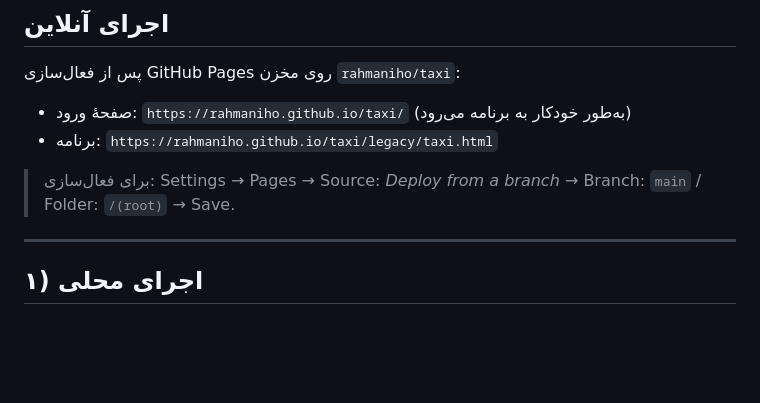
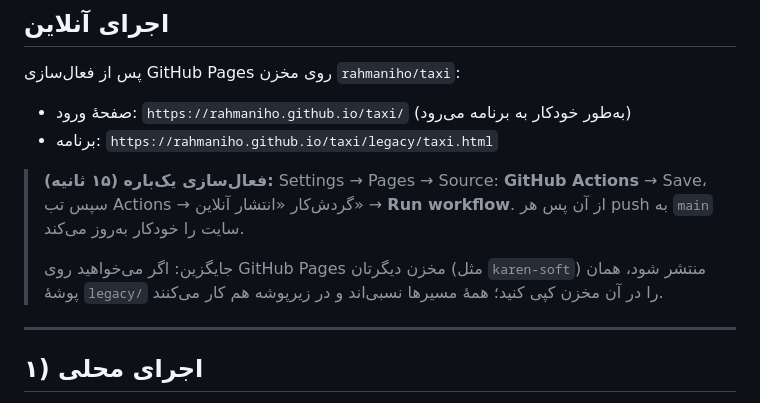
Before and after one commit to rahmaniho/taxi, a Markdown page: legacy/README.md, the part around the change. Rendered like a GitHub page; blank space fills up the shorter version.

```diff
--- a/legacy/README.md
+++ b/legacy/README.md
@@ -15,7 +15,12 @@
 * صفحهٔ ورود: `https://rahmaniho.github.io/taxi/` (به‌طور خودکار به برنامه می‌رود)
 * برنامه: `https://rahmaniho.github.io/taxi/legacy/taxi.html`
 
-> برای فعال‌سازی: Settings → Pages → Source: *Deploy from a branch* → Branch: `main` / Folder: `/(root)` → Save.
+> **فعال‌سازی یک‌باره (۱۵ ثانیه):** Settings → Pages → Source: **GitHub Actions** → Save،
+> سپس تب Actions → گردش‌کار «انتشار آنلاین» → **Run workflow**.
+> از آن پس هر push به `main` سایت را خودکار به‌روز می‌کند.
+>
+> جایگزین: اگر می‌خواهید روی GitHub Pages مخزن دیگرتان (مثل `karen-soft`) منتشر شود، همان پوشهٔ
+> `legacy/` را در آن مخزن کپی کنید؛ همهٔ مسیرها نسبی‌اند و در زیرپوشه هم کار می‌کنند.
 
 ---
 
```
Also changed, not shown: README.md (+2 -0 lines).
